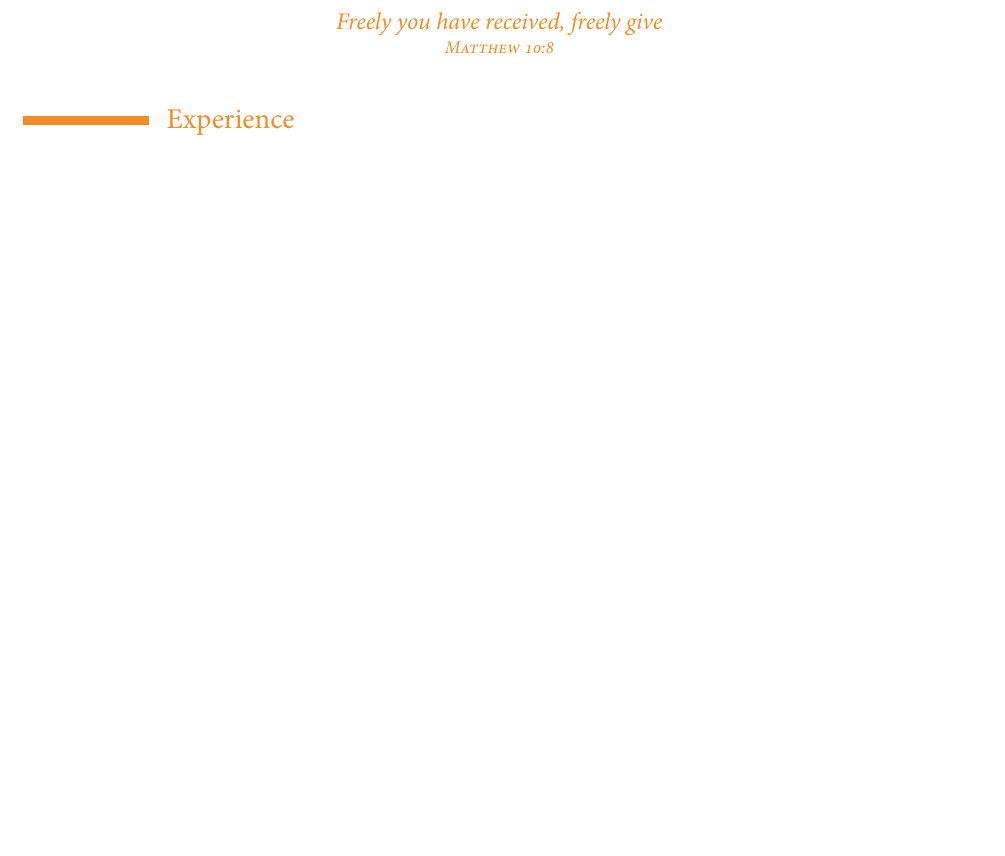
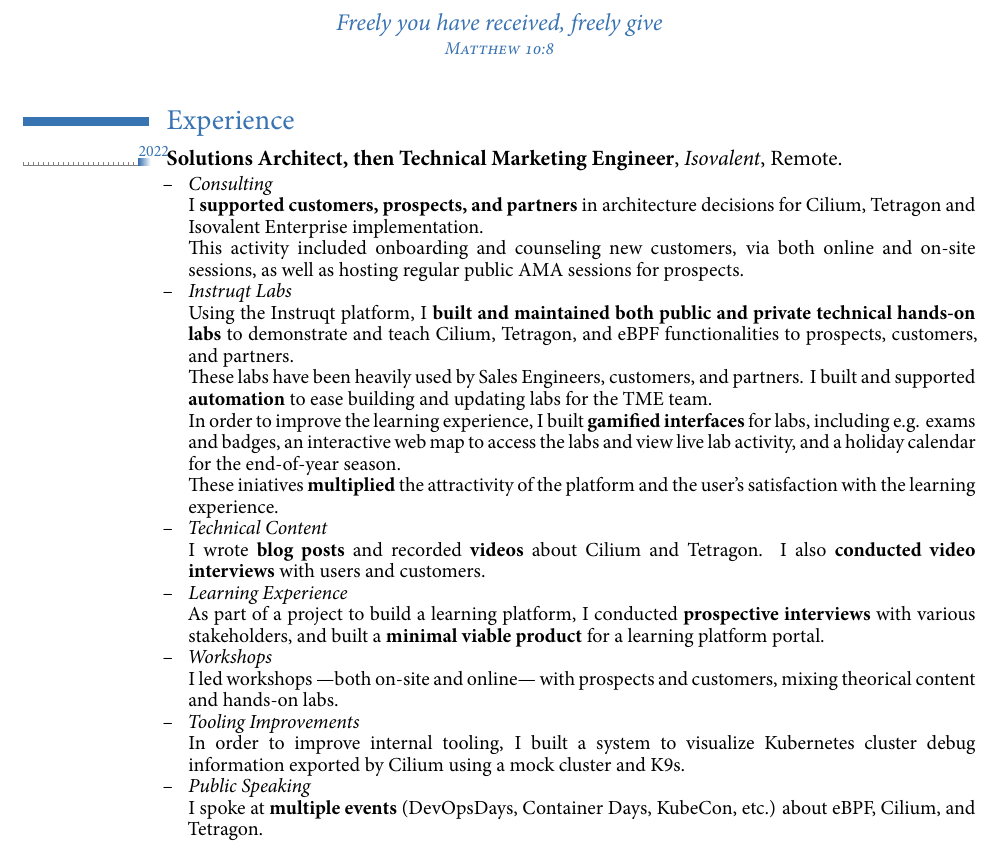
Before and after one commit to raphink/CV, a LaTeX CV (RaphaelPinson_en.tex): part of page 1 of 3 before the commit and part of page 1 of 4 after it, cut so that both start at the same text, the shorter picture padded with empty space. The pictures show the PDF file RaphaelPinson_en.pdf that the author committed with the source.

Commit message:
Update English CV
Signed-off-by: Raphaël Pinson <raphink@gmail.com>

```diff
--- a/RaphaelPinson_en.tex
+++ b/RaphaelPinson_en.tex
@@ -48,4 +48,16 @@
 
 \section{Experience}
 
-\tlcventry{2012}{0}
+\tlcventry{2022}{0}
+          {Solutions Architect, then Technical Marketing Engineer}
+          {\href{https://isovalent.com}{Isovalent}}
+          {Remote}
+          {}
+          {
+  \begin{itemize}
+    \item \emph{Consulting}\newline
+      I \textbf{supported customers, prospects, and partners} in architecture decisions for
+      Cilium, Tetragon and Isovalent Enterprise implementation.\newline
+      This activity included onboarding and counseling new customers, via both online and on-site sessions,
+      as well as hosting regular public AMA sessions for prospects.
+    \item \emph{Instruqt Labs}\newline
@@ -51,0 +67,10 @@
+      These labs have been heavily used by Sales Engineers, customers, and partners.
+      I built and supported \textbf{automation} to ease building and updating labs for the TME team.\newline
+      In order to improve the learning experience, I built \textbf{gamified interfaces} for labs,
+      including e.g. exams and badges, an interactive web map to access the labs and view live lab activity,
+      and a holiday calendar for the end-of-year season.\newline
+      These iniatives \textbf{multiplied}
+      the attractivity of the platform and the user's satisfaction with the learning experience.
+    \item \emph{Technical Content}\newline
+      I wrote \textbf{blog posts} and recorded \textbf{videos} about Cilium and Tetragon.
+      I also \textbf{conducted video interviews} with users and customers.
@@ -51,0 +80,8 @@
+    \item \emph{Workshops}\newline
+      I led workshops —both on-site and online— with prospects and customers,
+      mixing theorical content and hands-on labs.
+    \item \emph{Tooling Improvements}\newline
+      In order to improve internal tooling, I built a system to visualize Kubernetes cluster debug information
+      exported by Cilium using a mock cluster and K9s.
+    \item \emph{Public Speaking}\newline
+      I spoke at \textbf{multiple events} (DevOpsDays, Container Days, KubeCon, etc.) about eBPF,
```
Also changed, not shown: RaphaelPinson.sty (+2 -2 lines), RaphaelPinson_en.pdf, identity.jpg, RaphaelPinson_en.tex (13 more changed lines).
